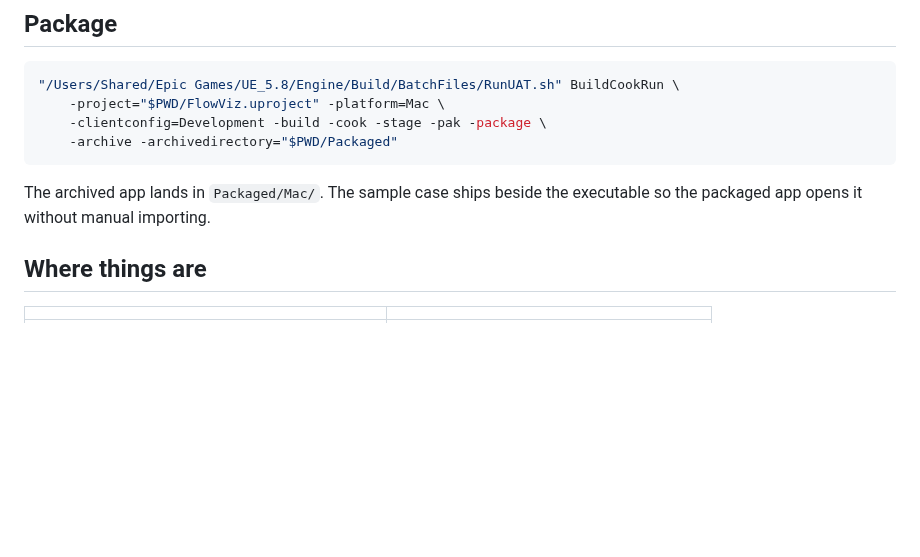
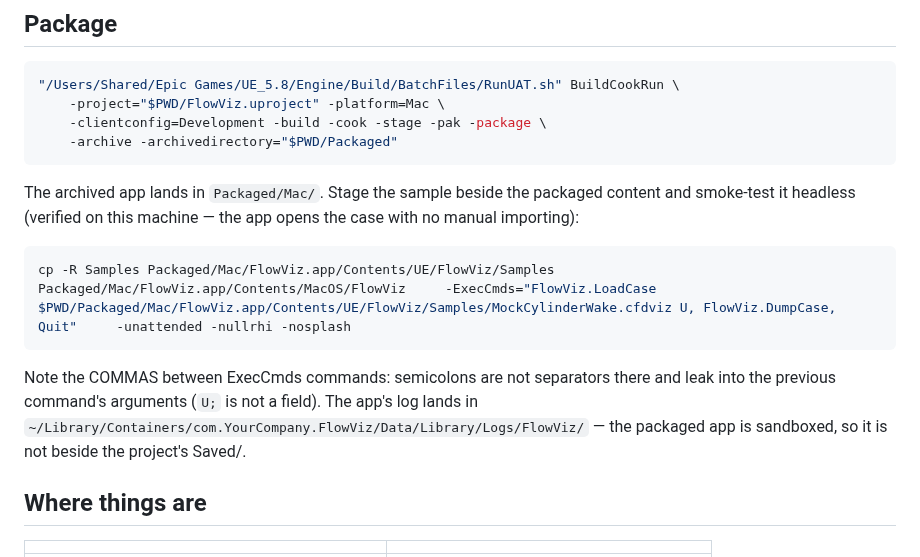
Before and after one commit to opensailing/wind, a Markdown page: FlowViz/README.md, the part around the change. GitHub-like rendering; blank space fills up the shorter version.

````diff
--- a/FlowViz/README.md
+++ b/FlowViz/README.md
@@ -86,8 +86,20 @@ Tools/run_harness_tests.sh
     -archive -archivedirectory="$PWD/Packaged"
 ```
 
-The archived app lands in `Packaged/Mac/`. The sample case ships beside the
-executable so the packaged app opens it without manual importing.
+The archived app lands in `Packaged/Mac/`. Stage the sample beside the
+packaged content and smoke-test it headless (verified on this machine — the
+app opens the case with no manual importing):
+
+```bash
+cp -R Samples Packaged/Mac/FlowViz.app/Contents/UE/FlowViz/Samples
+Packaged/Mac/FlowViz.app/Contents/MacOS/FlowViz     -ExecCmds="FlowViz.LoadCase $PWD/Packaged/Mac/FlowViz.app/Contents/UE/FlowViz/Samples/MockCylinderWake.cfdviz U, FlowViz.DumpCase, Quit"     -unattended -nullrhi -nosplash
+```
+
+Note the COMMAS between ExecCmds commands: semicolons are not separators
+there and leak into the previous command's arguments (`U;` is not a field).
+The app's log lands in
+`~/Library/Containers/com.YourCompany.FlowViz/Data/Library/Logs/FlowViz/` —
+the packaged app is sandboxed, so it is not beside the project's Saved/.
 
 ## Where things are
 
````
Also changed, not shown: FlowViz/Docs/FINAL_REPORT.md (+13 -7 lines).
